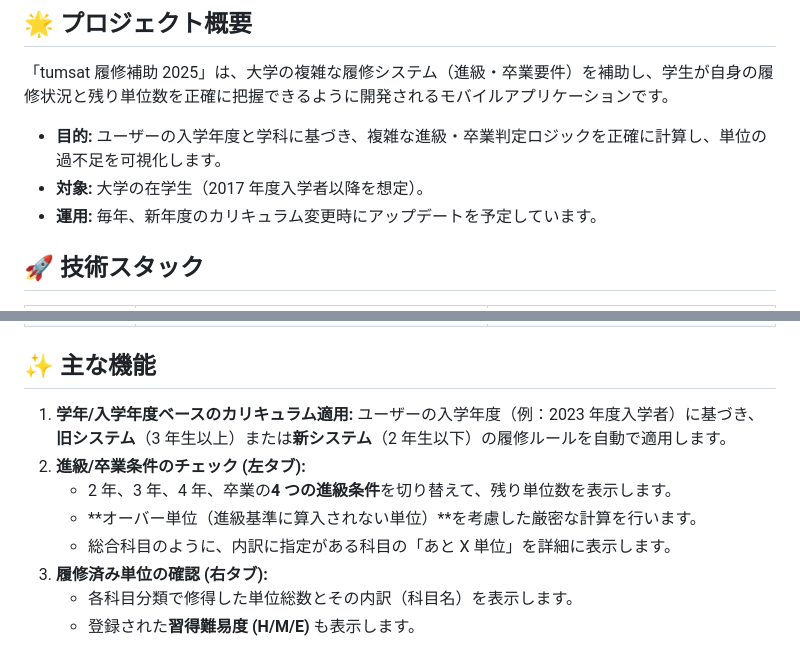
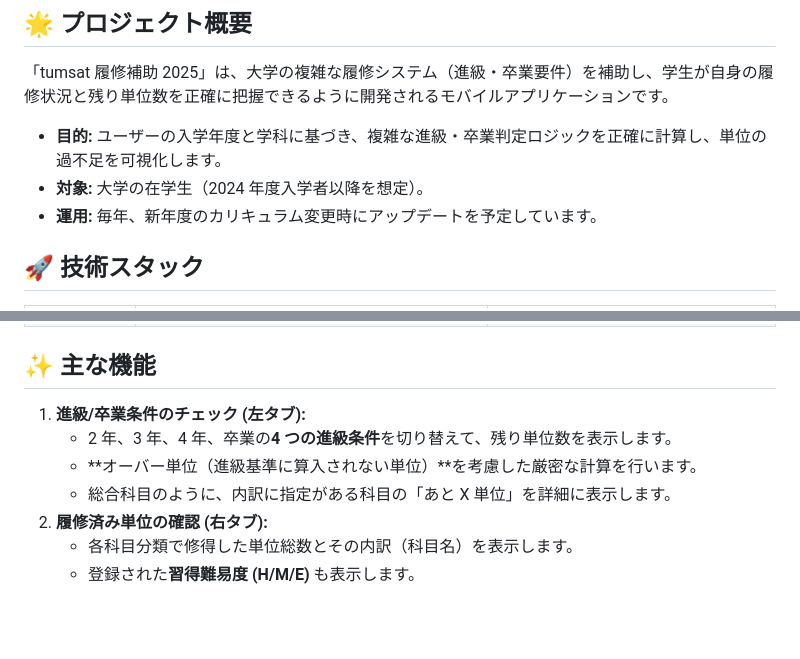
Before and after one commit to natsu0529/kaiyo-2025, a Markdown page: README.md, 2 parts joined by grey strips. GitHub-like rendering; blank space fills up the shorter version.

Commit message:
Refactor curriculum application description for clarity and update feature list numbering

```diff
--- a/README.md
+++ b/README.md
@@ -5,7 +5,7 @@
 「tumsat 履修補助 2025」は、大学の複雑な履修システム（進級・卒業要件）を補助し、学生が自身の履修状況と残り単位数を正確に把握できるように開発されるモバイルアプリケーションです。
 
 - **目的:** ユーザーの入学年度と学科に基づき、複雑な進級・卒業判定ロジックを正確に計算し、単位の過不足を可視化します。
-- **対象:** 大学の在学生（2017 年度入学者以降を想定）。
+- **対象:** 大学の在学生（2024 年度入学者以降を想定）。
 - **運用:** 毎年、新年度のカリキュラム変更時にアップデートを予定しています。
 
 ## 🚀 技術スタック
@@ -19,12 +19,11 @@
 
 ## ✨ 主な機能
 
-1.  **学年/入学年度ベースのカリキュラム適用:** ユーザーの入学年度（例：2023 年度入学者）に基づき、**旧システム**（3 年生以上）または**新システム**（2 年生以下）の履修ルールを自動で適用します。
-2.  **進級/卒業条件のチェック (左タブ):**
+1.  **進級/卒業条件のチェック (左タブ):**
     - 2 年、3 年、4 年、卒業の**4 つの進級条件**を切り替えて、残り単位数を表示します。
     - \*\*オーバー単位（進級基準に算入されない単位）\*\*を考慮した厳密な計算を行います。
     - 総合科目のように、内訳に指定がある科目の「あと X 単位」を詳細に表示します。
-3.  **履修済み単位の確認 (右タブ):**
+2.  **履修済み単位の確認 (右タブ):**
     - 各科目分類で修得した単位総数とその内訳（科目名）を表示します。
     - 登録された**習得難易度 (H/M/E)** も表示します。
 
```
